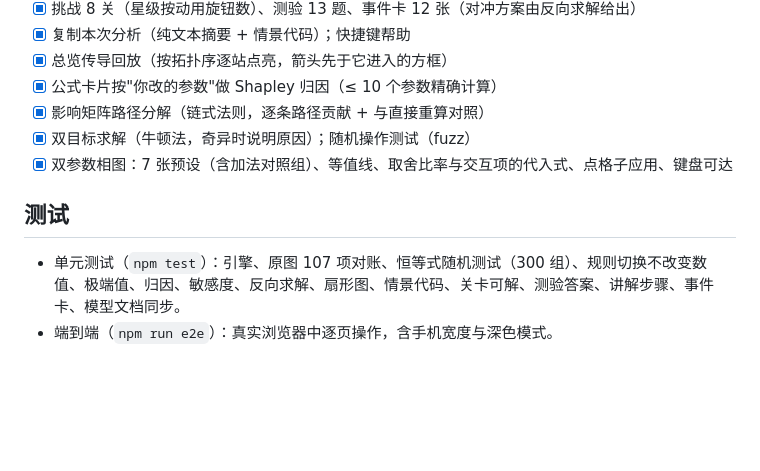
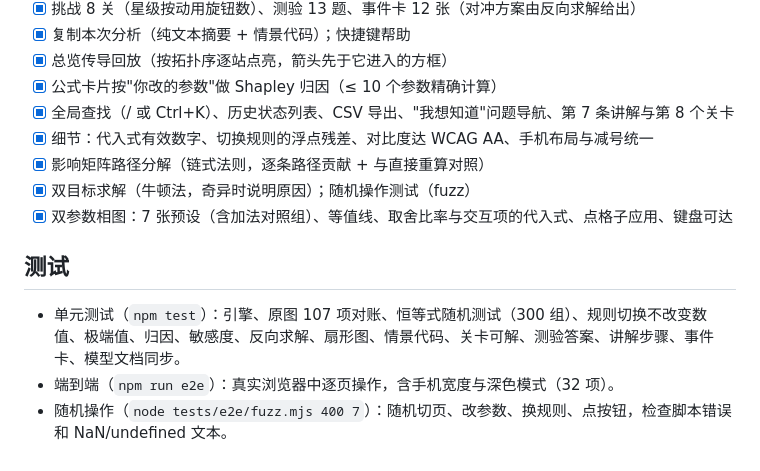
Before and after one commit to z-drandom/central-bank, a Markdown page: docs/PLAN.md, the part around the change. GitHub-like rendering; blank space fills up the shorter version.

Commit message:
Update development plan with this round's iterations
Co-Authored-By: Claude Opus 5.5 <noreply@anthropic.com>
Claude-Session: https://claude.ai/code/session_01VU9C1ijFiGT81H5jMn8EhT

```diff
--- a/docs/PLAN.md
+++ b/docs/PLAN.md
@@ -59,6 +59,8 @@
 - [x] 复制本次分析（纯文本摘要 + 情景代码）；快捷键帮助
 - [x] 总览传导回放（按拓扑序逐站点亮，箭头先于它进入的方框）
 - [x] 公式卡片按"你改的参数"做 Shapley 归因（≤ 10 个参数精确计算）
+- [x] 全局查找（/ 或 Ctrl+K）、历史状态列表、CSV 导出、"我想知道"问题导航、第 7 条讲解与第 8 个关卡
+- [x] 细节：代入式有效数字、切换规则的浮点残差、对比度达 WCAG AA、手机布局与减号统一
 - [x] 影响矩阵路径分解（链式法则，逐条路径贡献 + 与直接重算对照）
 - [x] 双目标求解（牛顿法，奇异时说明原因）；随机操作测试（fuzz）
 - [x] 双参数相图：7 张预设（含加法对照组）、等值线、取舍比率与交互项的代入式、点格子应用、键盘可达
@@ -66,4 +68,5 @@
 ## 测试
 
 - 单元测试（`npm test`）：引擎、原图 107 项对账、恒等式随机测试（300 组）、规则切换不改变数值、极端值、归因、敏感度、反向求解、扇形图、情景代码、关卡可解、测验答案、讲解步骤、事件卡、模型文档同步。
-- 端到端（`npm run e2e`）：真实浏览器中逐页操作，含手机宽度与深色模式。
+- 端到端（`npm run e2e`）：真实浏览器中逐页操作，含手机宽度与深色模式（32 项）。
+- 随机操作（`node tests/e2e/fuzz.mjs 400 7`）：随机切页、改参数、换规则、点按钮，检查脚本错误和 NaN/undefined 文本。
```
